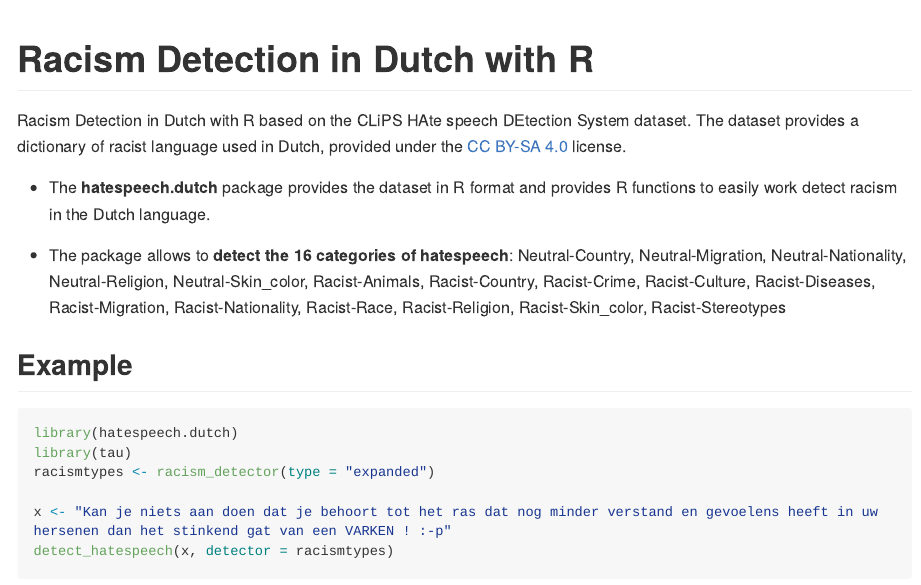
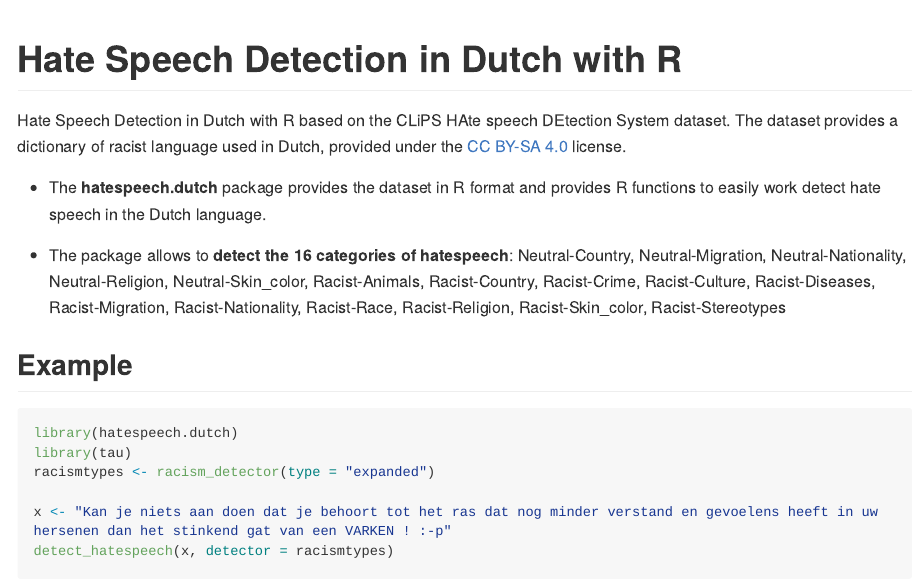
Before and after one commit to weRbelgium/hatespeech.dutch, an R Markdown document (README.Rmd): the page in a window 1100 px wide, from its top. The pictures show the output file README.md that the author committed with the source, drawn offline in the style of GitHub; long lines of code are wrapped.

Commit message:
update readme

```diff
--- a/README.Rmd
+++ b/README.Rmd
@@ -1,8 +1,8 @@
-# Racism Detection in Dutch with R
+# Hate Speech Detection in Dutch with R
 
-Racism Detection in Dutch with R based on the CLiPS HAte speech DEtection System dataset. The dataset provides a dictionary of racist language used in Dutch, provided under the [CC BY-SA 4.0](https://creativecommons.org/licenses/by-sa/4.0/) license.
+Hate Speech Detection in Dutch with R based on the CLiPS HAte speech DEtection System dataset. The dataset provides a dictionary of racist language used in Dutch, provided under the [CC BY-SA 4.0](https://creativecommons.org/licenses/by-sa/4.0/) license.
 
-- The  **hatespeech.dutch** package provides the dataset in R format and provides R functions to easily work detect racism in the Dutch language.
+- The  **hatespeech.dutch** package provides the dataset in R format and provides R functions to easily work detect hate speech in the Dutch language.
 
 - The package allows to **detect the 16 categories of hatespeech**:
 Neutral-Country, Neutral-Migration, Neutral-Nationality, Neutral-Religion, Neutral-Skin_color, Racist-Animals, Racist-Country, Racist-Crime, Racist-Culture, Racist-Diseases, Racist-Migration, Racist-Nationality, Racist-Race, Racist-Religion, Racist-Skin_color, Racist-Stereotypes
```
Also changed, not shown: README.md.
